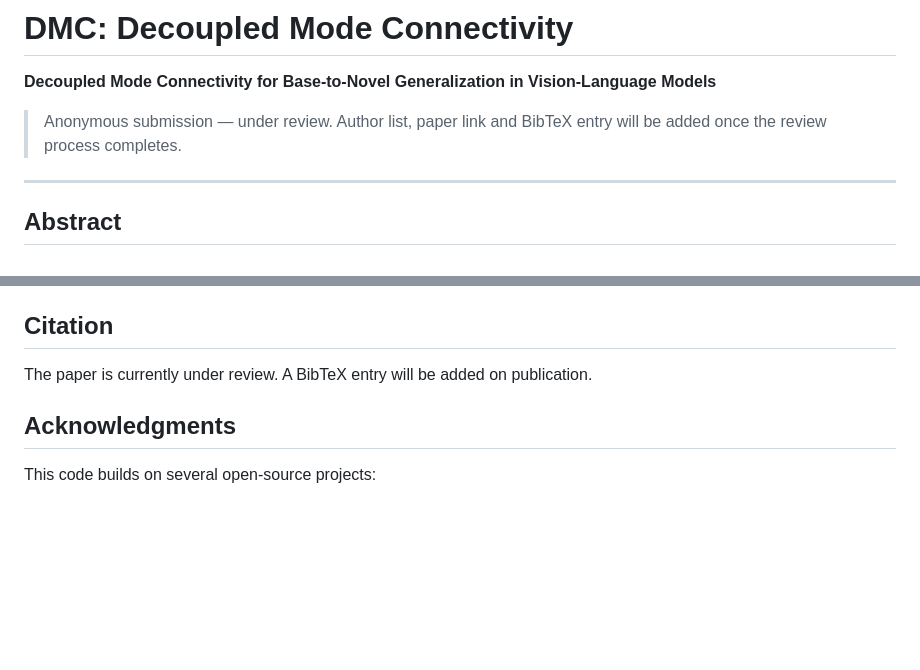
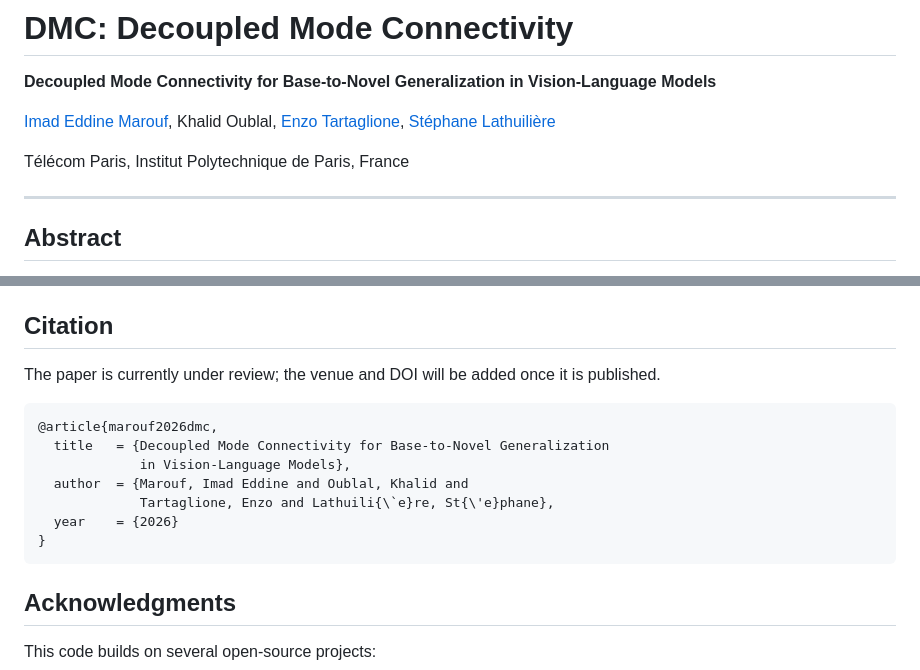
Before and after one commit to IemProg/DMC, a Markdown page: README.md, 2 parts joined by grey strips. GitHub-like rendering; blank space fills up the shorter version.

Commit message:
README: add author list and affiliation
Replace the anonymous-submission notice with the author list and add a
preliminary BibTeX entry. Venue and DOI follow on publication.

````diff
--- a/README.md
+++ b/README.md
@@ -2,8 +2,11 @@
 
 **Decoupled Mode Connectivity for Base-to-Novel Generalization in Vision-Language Models**
 
-> Anonymous submission — under review. Author list, paper link and BibTeX entry
-> will be added once the review process completes.
+[Imad Eddine Marouf](https://iemprog.github.io/), Khalid Oublal,
+[Enzo Tartaglione](https://enzotarta.github.io/),
+[Stéphane Lathuilière](https://stelat.eu/)
+
+Télécom Paris, Institut Polytechnique de Paris, France
 
 ---
 
@@ -287,8 +290,18 @@ the single-prompt ceiling — are `single_prompt_va_*`, `zsdd_*`, `kl_path_*`,
 
 ## Citation
 
-The paper is currently under review. A BibTeX entry will be added on
-publication.
+The paper is currently under review; the venue and DOI will be added once it is
+published.
+
+```bibtex
+@article{marouf2026dmc,
+  title   = {Decoupled Mode Connectivity for Base-to-Novel Generalization
+             in Vision-Language Models},
+  author  = {Marouf, Imad Eddine and Oublal, Khalid and
+             Tartaglione, Enzo and Lathuili{\`e}re, St{\'e}phane},
+  year    = {2026}
+}
+```
 
 ## Acknowledgments
 
````
